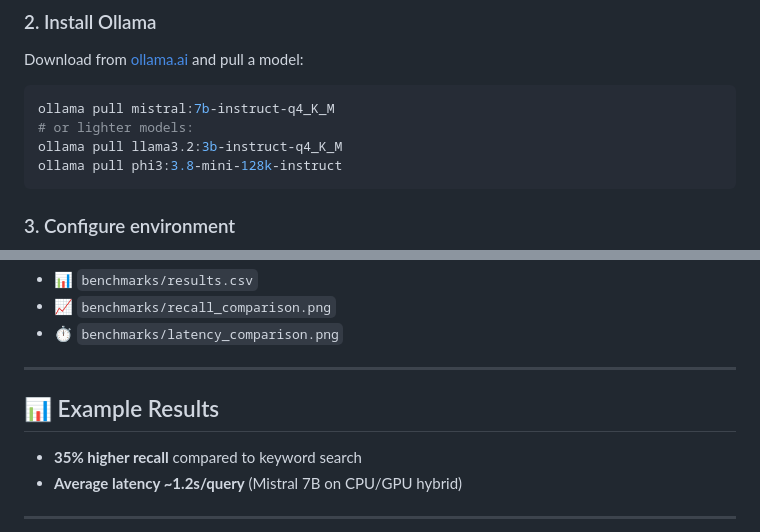
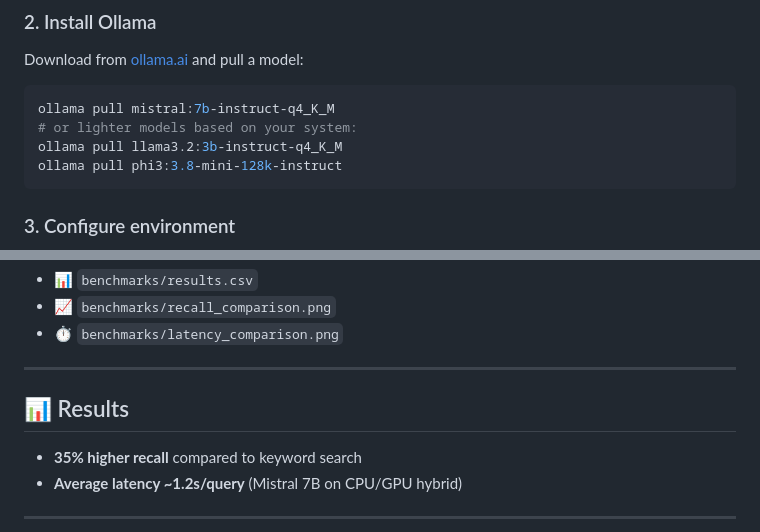
Before and after one commit to yuvarajsriramoju/RAG-Based-PDF-Assistant, a Markdown page: README.md, 2 parts joined by grey strips. GitHub-like rendering.

````diff
--- a/README.md
+++ b/README.md
@@ -107,7 +95,7 @@ pip install -r requirements.txt
 Download from [ollama.ai](https://ollama.ai/download) and pull a model:
 ```bash
 ollama pull mistral:7b-instruct-q4_K_M
-# or lighter models:
+# or lighter models based on your system:
 ollama pull llama3.2:3b-instruct-q4_K_M
 ollama pull phi3:3.8-mini-128k-instruct
 ```
@@ -145,7 +133,7 @@ Generates:
 
 ---
 
-## 📊 Example Results
+## 📊 Results
 - **35% higher recall** compared to keyword search
 - **Average latency ~1.2s/query** (Mistral 7B on CPU/GPU hybrid)
 
````
Also changed, not shown: other parts of README.md (+31 -42 lines).
